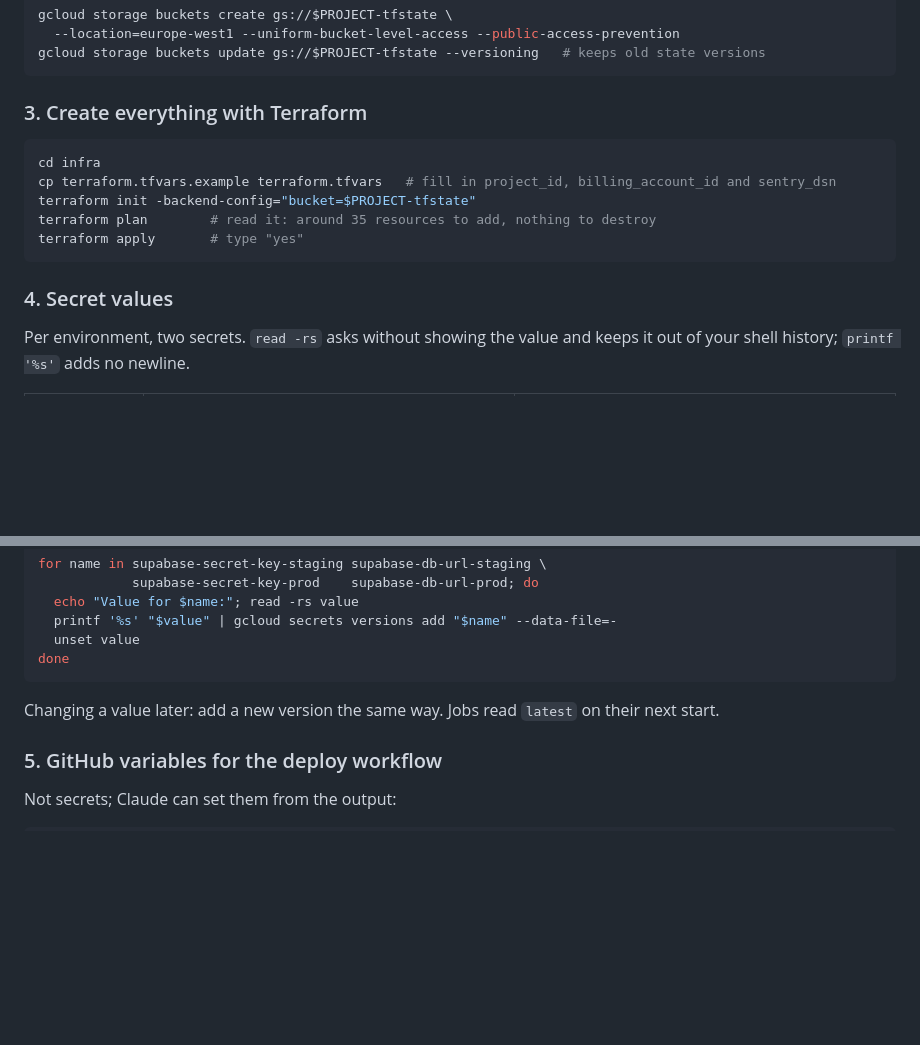
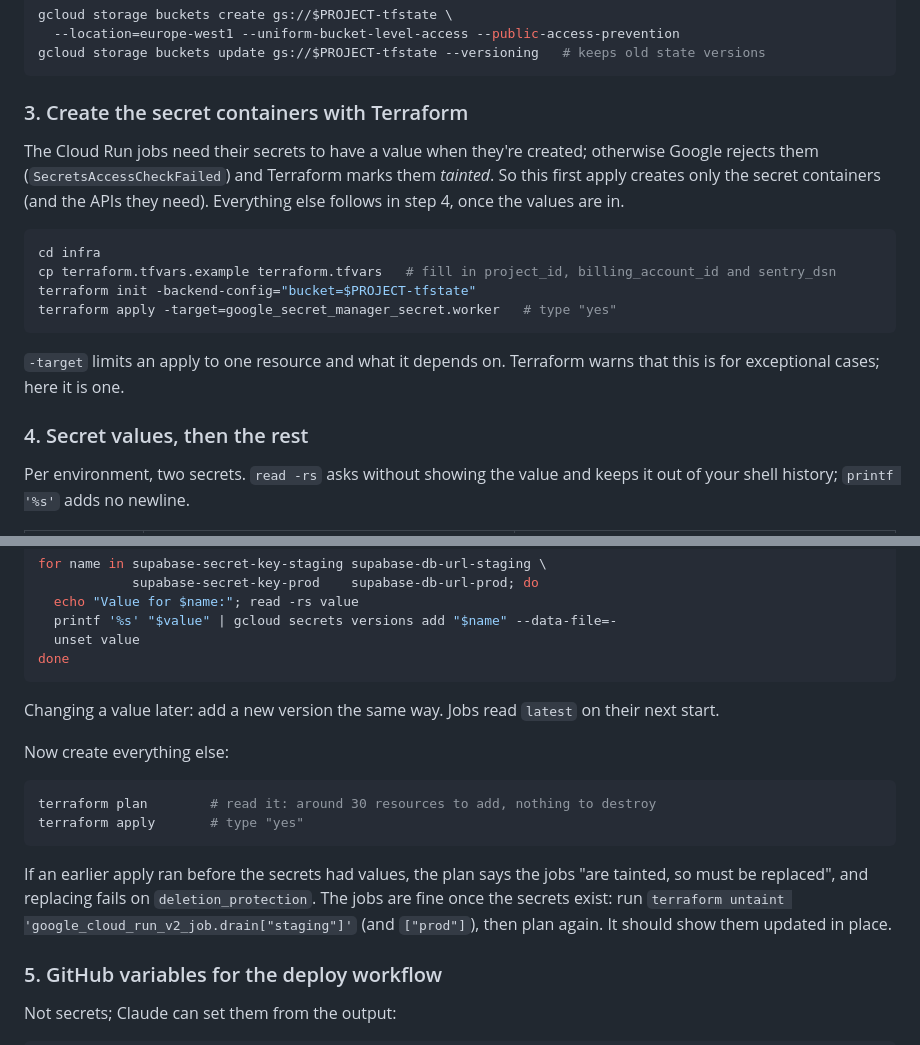
Before and after one commit to felixhaegele/fitfinder, a Markdown page: infra/README.md, 2 parts joined by grey strips. Drawn GitHub-style; blank space fills up the shorter version.

Commit message:
docs(infra): add secret values before the first full apply
Cloud Run rejects a job whose secrets have no version yet, so following the
README order left both jobs tainted and the schedules uncreated. Create the
secret containers with a targeted apply first, add the values, then apply the
rest. Also note how to recover with terraform untaint.

Co-Authored-By: Claude Opus 5.5 <noreply@anthropic.com>

````diff
--- a/infra/README.md
+++ b/infra/README.md
@@ -55,17 +55,20 @@ gcloud storage buckets create gs://$PROJECT-tfstate \
 gcloud storage buckets update gs://$PROJECT-tfstate --versioning   # keeps old state versions
 ```
 
-### 3. Create everything with Terraform
+### 3. Create the secret containers with Terraform
+
+The Cloud Run jobs need their secrets to have a value when they're created; otherwise Google rejects them (`SecretsAccessCheckFailed`) and Terraform marks them *tainted*. So this first apply creates only the secret containers (and the APIs they need). Everything else follows in step 4, once the values are in.
 
 ```sh
 cd infra
 cp terraform.tfvars.example terraform.tfvars   # fill in project_id, billing_account_id and sentry_dsn
 terraform init -backend-config="bucket=$PROJECT-tfstate"
-terraform plan        # read it: around 35 resources to add, nothing to destroy
-terraform apply       # type "yes"
+terraform apply -target=google_secret_manager_secret.worker   # type "yes"
 ```
 
-### 4. Secret values
+`-target` limits an apply to one resource and what it depends on. Terraform warns that this is for exceptional cases; here it is one.
+
+### 4. Secret values, then the rest
 
 Per environment, two secrets. `read -rs` asks without showing the value and keeps it out of your shell history; `printf '%s'` adds no newline.
 
@@ -93,6 +96,15 @@ done
 
 Changing a value later: add a new version the same way. Jobs read `latest` on their next start.
 
+Now create everything else:
+
+```sh
+terraform plan        # read it: around 30 resources to add, nothing to destroy
+terraform apply       # type "yes"
+```
+
+If an earlier apply ran before the secrets had values, the plan says the jobs "are tainted, so must be replaced", and replacing fails on `deletion_protection`. The jobs are fine once the secrets exist: run `terraform untaint 'google_cloud_run_v2_job.drain["staging"]'` (and `["prod"]`), then plan again. It should show them updated in place.
+
 ### 5. GitHub variables for the deploy workflow
 
 Not secrets; Claude can set them from the output:
````
